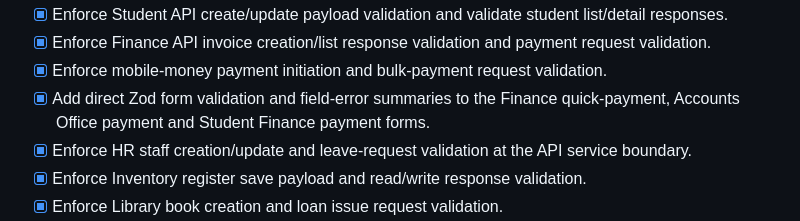
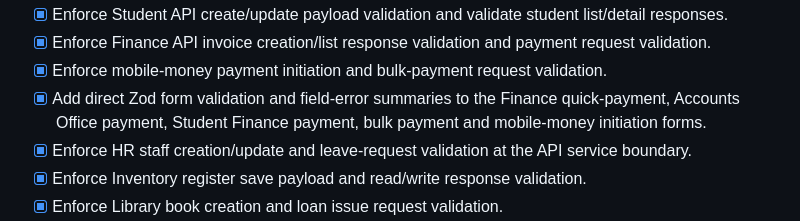
Before and after one commit to Quranhub1/School-Management-Information-System, a Markdown page: PROGRESS.md, the part around the change. GitHub-like rendering.

Commit message:
docs: record bulk and mobile money form validation

```diff
--- a/PROGRESS.md
+++ b/PROGRESS.md
@@ -144,7 +144,7 @@ SMIS is ready for production sign-off only when the remaining target-environment
 - [x] Enforce Student API create/update payload validation and validate student list/detail responses.
 - [x] Enforce Finance API invoice creation/list response validation and payment request validation.
 - [x] Enforce mobile-money payment initiation and bulk-payment request validation.
-- [x] Add direct Zod form validation and field-error summaries to the Finance quick-payment, Accounts Office payment and Student Finance payment forms.
+- [x] Add direct Zod form validation and field-error summaries to the Finance quick-payment, Accounts Office payment, Student Finance payment, bulk payment and mobile-money initiation forms.
 - [x] Enforce HR staff creation/update and leave-request validation at the API service boundary.
 - [x] Enforce Inventory register save payload and read/write response validation.
 - [x] Enforce Library book creation and loan issue request validation.
```
